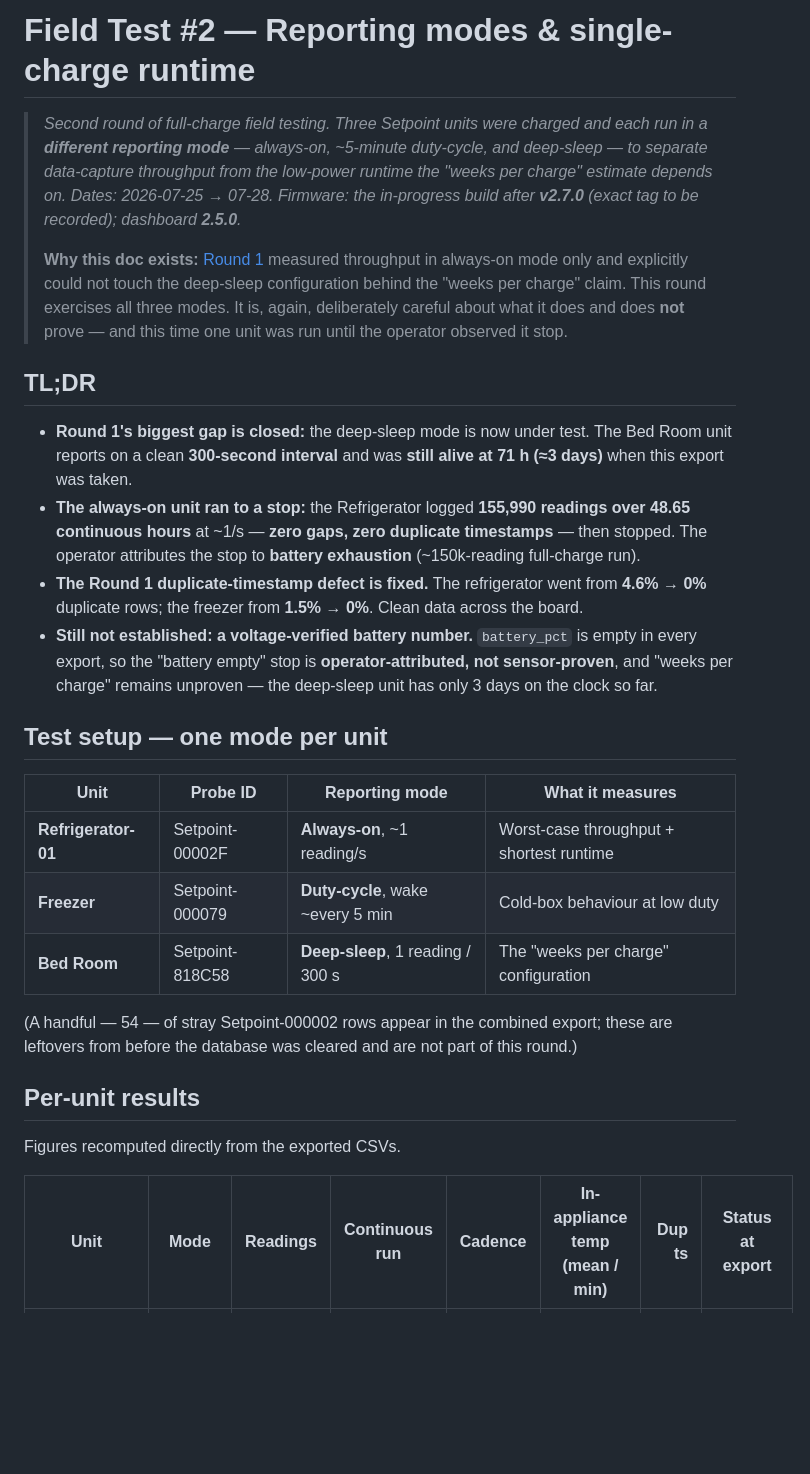
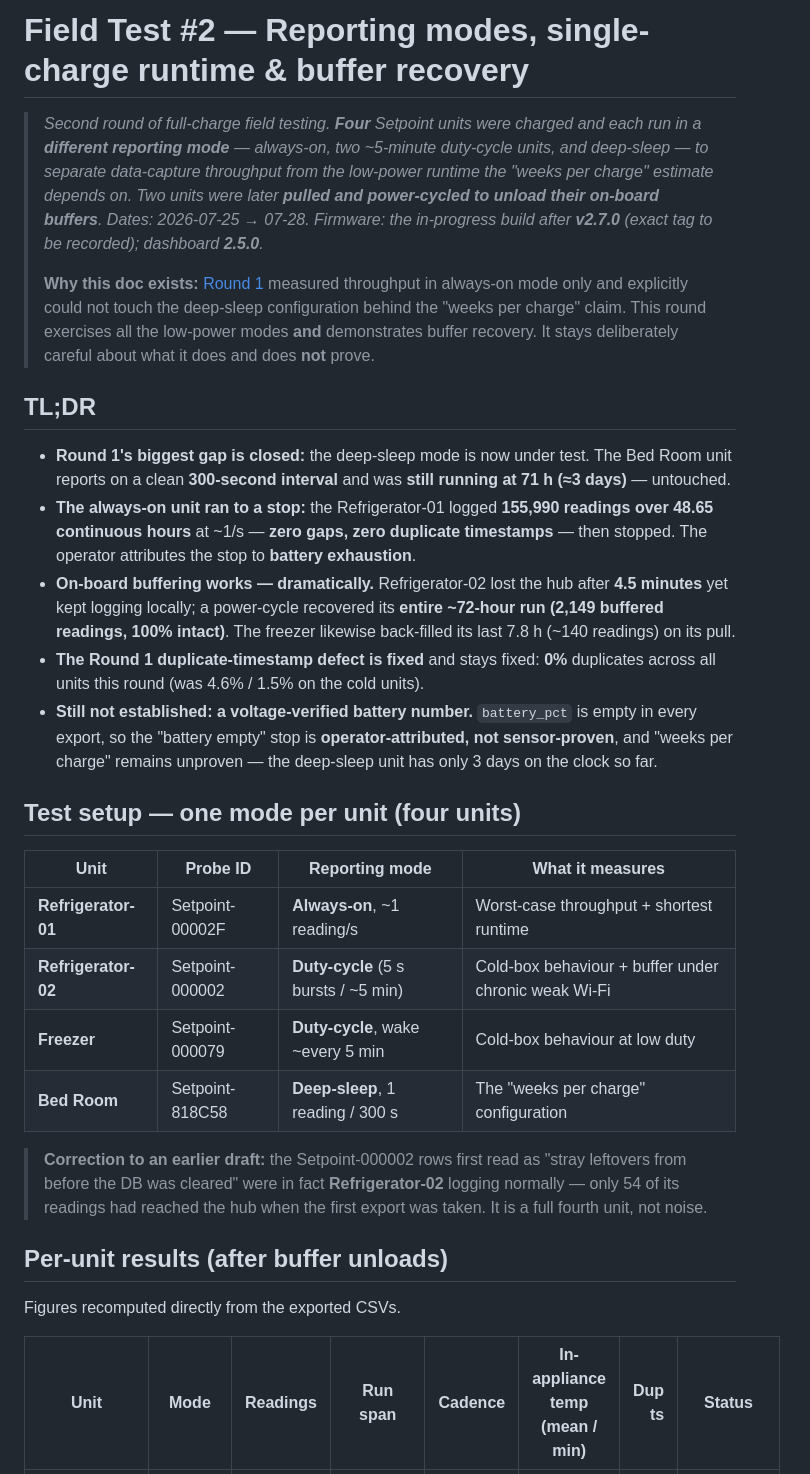
Before and after one commit to tallen5431/Temperature_Sensor_V2, a Markdown page: docs/BATTERY_FIELD_TEST_ROUND2.md, the part around one of its changes. Rendered like a GitHub page; blank space fills up the shorter version.

```diff
--- a/docs/BATTERY_FIELD_TEST_ROUND2.md
+++ b/docs/BATTERY_FIELD_TEST_ROUND2.md
@@ -1,43 +1,48 @@
-# Field Test #2 — Reporting modes & single-charge runtime
+# Field Test #2 — Reporting modes, single-charge runtime & buffer recovery
 
-> _Second round of full-charge field testing. Three Setpoint units were charged and each run in a
-> **different reporting mode** — always-on, ~5-minute duty-cycle, and deep-sleep — to separate
-> data-capture throughput from the low-power runtime the "weeks per charge" estimate depends on.
-> Dates: 2026-07-25 → 07-28. Firmware: the in-progress build after **v2.7.0** (exact tag to be
-> recorded); dashboard **2.5.0**._
+> _Second round of full-charge field testing. **Four** Setpoint units were charged and each run in a
+> **different reporting mode** — always-on, two ~5-minute duty-cycle units, and deep-sleep — to separate
+> data-capture throughput from the low-power runtime the "weeks per charge" estimate depends on. Two units
+> were later **pulled and power-cycled to unload their on-board buffers**. Dates: 2026-07-25 → 07-28.
+> Firmware: the in-progress build after **v2.7.0** (exact tag to be recorded); dashboard **2.5.0**._
 >
 > **Why this doc exists:** [Round 1](BATTERY_FIELD_TEST.md) measured throughput in always-on mode only
 > and explicitly could not touch the deep-sleep configuration behind the "weeks per charge" claim. This
-> round exercises all three modes. It is, again, deliberately careful about what it does and does **not**
-> prove — and this time one unit was run until the operator observed it stop.
+> round exercises all the low-power modes **and** demonstrates buffer recovery. It stays deliberately
+> careful about what it does and does **not** prove.
 
 ## TL;DR
 
-- **Round 1's biggest gap is closed:** the deep-sleep mode is now under test. The Bed Room unit reports
-  on a clean **300-second interval** and was **still alive at 71 h (≈3 days)** when this export was taken.
-- **The always-on unit ran to a stop:** the Refrigerator logged **155,990 readings over 48.65 continuous
+- **Round 1's biggest gap is closed:** the deep-sleep mode is now under test. The Bed Room unit reports on
+  a clean **300-second interval** and was **still running at 71 h (≈3 days)** — untouched.
+- **The always-on unit ran to a stop:** the Refrigerator-01 logged **155,990 readings over 48.65 continuous
   hours** at ~1/s — **zero gaps, zero duplicate timestamps** — then stopped. The operator attributes the
-  stop to **battery exhaustion** (~150k-reading full-charge run).
-- **The Round 1 duplicate-timestamp defect is fixed.** The refrigerator went from **4.6% → 0%** duplicate
-  rows; the freezer from **1.5% → 0%**. Clean data across the board.
-- **Still not established: a voltage-verified battery number.** `battery_pct` is empty in every export,
-  so the "battery empty" stop is **operator-attributed, not sensor-proven**, and "weeks per charge"
-  remains unproven — the deep-sleep unit has only 3 days on the clock so far.
+  stop to **battery exhaustion**.
+- **On-board buffering works — dramatically.** Refrigerator-02 lost the hub after **4.5 minutes** yet kept
+  logging locally; a power-cycle recovered its **entire ~72-hour run (2,149 buffered readings, 100%
+  intact)**. The freezer likewise back-filled its last 7.8 h (~140 readings) on its pull.
+- **The Round 1 duplicate-timestamp defect is fixed** and stays fixed: **0%** duplicates across all units
+  this round (was 4.6% / 1.5% on the cold units).
+- **Still not established: a voltage-verified battery number.** `battery_pct` is empty in every export, so
+  the "battery empty" stop is **operator-attributed, not sensor-proven**, and "weeks per charge" remains
+  unproven — the deep-sleep unit has only 3 days on the clock so far.
 
-## Test setup — one mode per unit
+## Test setup — one mode per unit (four units)
 
 | Unit | Probe ID | Reporting mode | What it measures |
 |---|---|---|---|
 | **Refrigerator-01** | Setpoint-00002F | **Always-on**, ~1 reading/s | Worst-case throughput + shortest runtime |
+| **Refrigerator-02** | Setpoint-000002 | **Duty-cycle** (5 s bursts / ~5 min) | Cold-box behaviour + buffer under chronic weak Wi-Fi |
 | **Freezer** | Setpoint-000079 | **Duty-cycle**, wake ~every 5 min | Cold-box behaviour at low duty |
 | **Bed Room** | Setpoint-818C58 | **Deep-sleep**, 1 reading / 300 s | The "weeks per charge" configuration |
 
-(A handful — 54 — of stray Setpoint-000002 rows appear in the combined export; these are leftovers from
-before the database was cleared and are not part of this round.)
+> **Correction to an earlier draft:** the Setpoint-000002 rows first read as "stray leftovers from before
+> the DB was cleared" were in fact **Refrigerator-02** logging normally — only 54 of its readings had
+> reached the hub when the first export was taken. It is a full fourth unit, not noise.
 
-## Per-unit results
+## Per-unit results (after buffer unloads)
 
 Figures recomputed directly from the exported CSVs.
 
-| Unit | Mode | Readings | Continuous run | Cadence | In-appliance temp (mean / min) | Dup ts | Status at export |
+| Unit | Mode | Readings | Run span | Cadence | In-appliance temp (mean / min) | Dup ts | Status |
 |---|---|---:|---|---|---|---:|---|
```
Also changed, not shown: other parts of docs/BATTERY_FIELD_TEST_ROUND2.md (+52 -33 lines).
